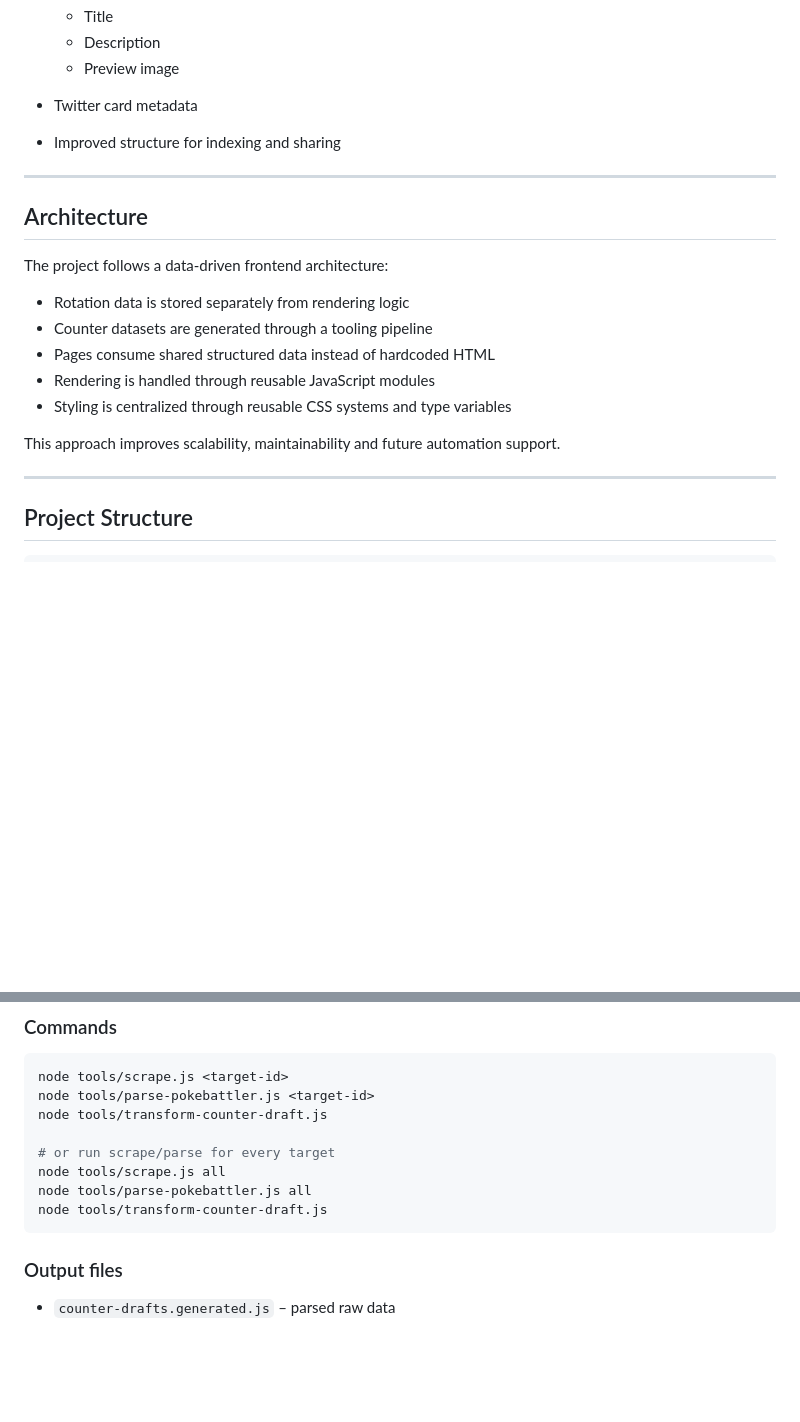
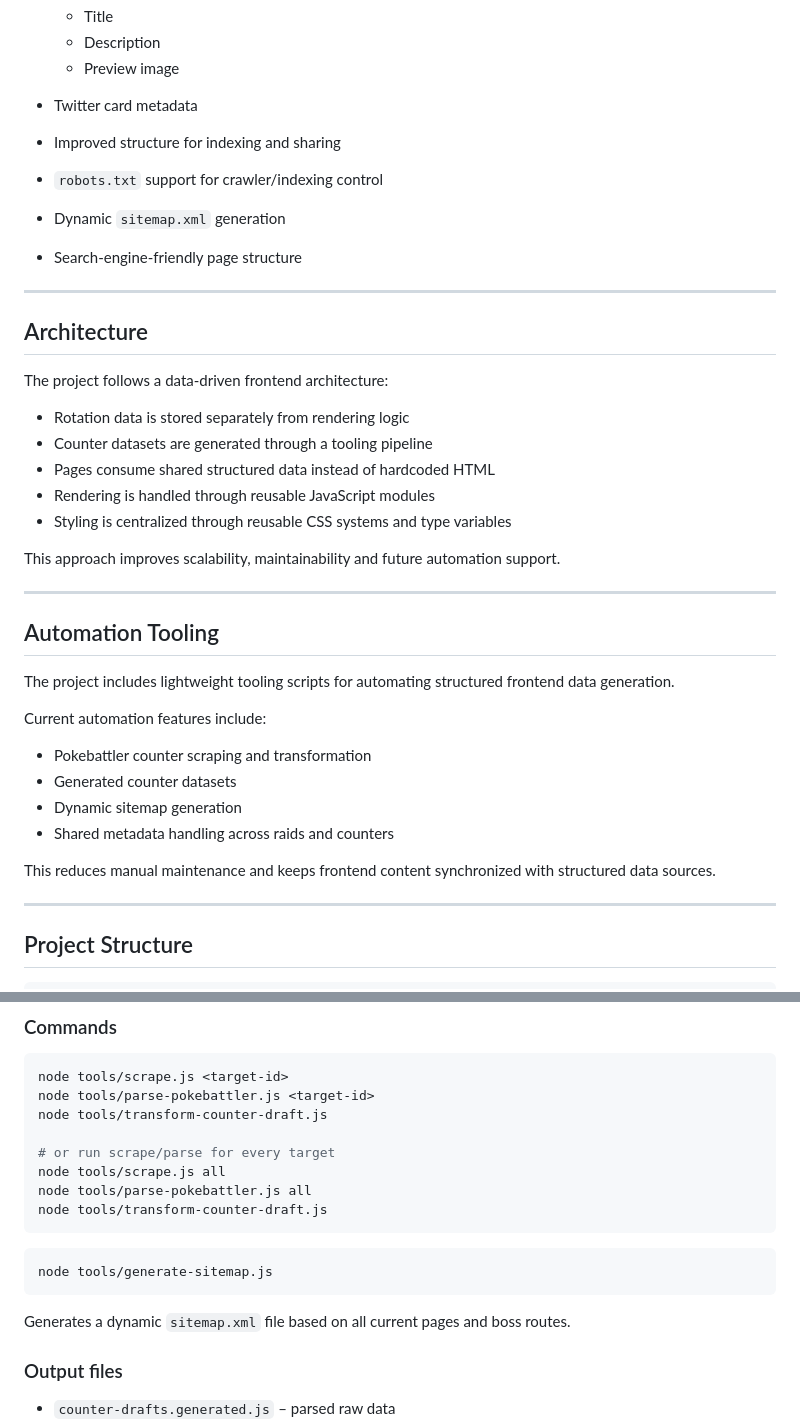
Before and after one commit to StormHB/arcanine_go_project, a Markdown page: README.md, 2 parts joined by grey strips. Rendered like a GitHub page; blank space fills up the shorter version.

Commit message:
docs: update README and changelog

````diff
--- a/README.md
+++ b/README.md
@@ -200,6 +200,9 @@ Raid performance data is based on Pokebattler simulations.
   * Preview image
 * Twitter card metadata
 * Improved structure for indexing and sharing
+* `robots.txt` support for crawler/indexing control
+* Dynamic `sitemap.xml` generation
+* Search-engine-friendly page structure
 
 ---
 
@@ -214,6 +217,21 @@ The project follows a data-driven frontend architecture:
 * Styling is centralized through reusable CSS systems and type variables
 
 This approach improves scalability, maintainability and future automation support.
+
+---
+
+## Automation Tooling
+
+The project includes lightweight tooling scripts for automating structured frontend data generation.
+
+Current automation features include:
+
+* Pokebattler counter scraping and transformation
+* Generated counter datasets
+* Dynamic sitemap generation
+* Shared metadata handling across raids and counters
+
+This reduces manual maintenance and keeps frontend content synchronized with structured data sources.
 
 ---
 
@@ -266,6 +284,11 @@ node tools/scrape.js all
 node tools/parse-pokebattler.js all
 node tools/transform-counter-draft.js
 ```
+
+```bash
+node tools/generate-sitemap.js
+```
+Generates a dynamic `sitemap.xml` file based on all current pages and boss routes.
 
 ### Output files
 
````
Also changed, not shown: CHANGELOG.md (+24 -0 lines).
